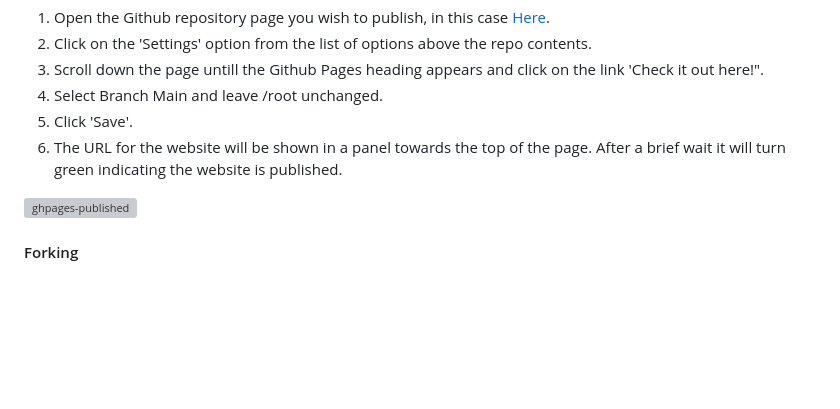
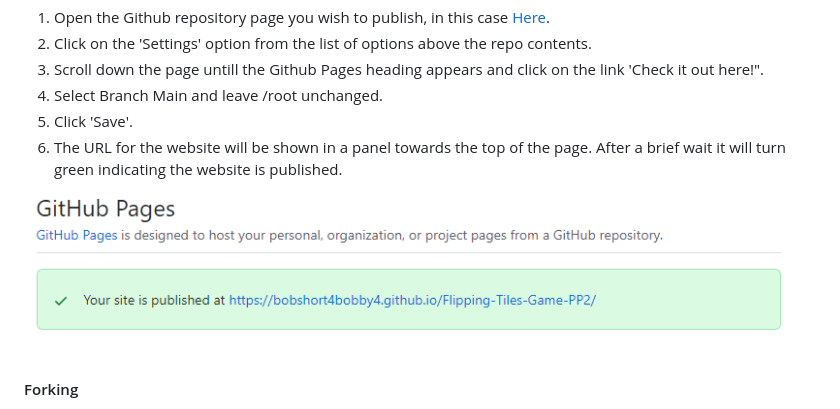
Before and after one commit to bobshort4bobby4/Flipping-Tiles-Game-PP2, a Markdown page: README.md, the part around the change. GitHub-like rendering; pictures changed too: assets/media/readmeimages/githubpages.png (added); folded sections open; blank space fills up the shorter version; grey boxes are pictures that could not be loaded.

```diff
--- a/README.md
+++ b/README.md
@@ -84,7 +84,7 @@ can improve mental function.
   1. Click 'Save'.
   1. The URL for the website will be shown in a panel towards the top of the page.  After a brief wait it will turn green indicating the website is published.
 
-  ![ghpages-published]()
+  ![ghpages-published](https://github.com/bobshort4bobby4/Flipping-Tiles-Game-PP2/blob/main/assets/media/readmeimages/githubpages.png)
 
 #### Forking
   Forking a Github repository is the the process of making a copy of any repository that you can use without affecting the original, this original is known as the
```
Also changed, not shown: 1 other file.
